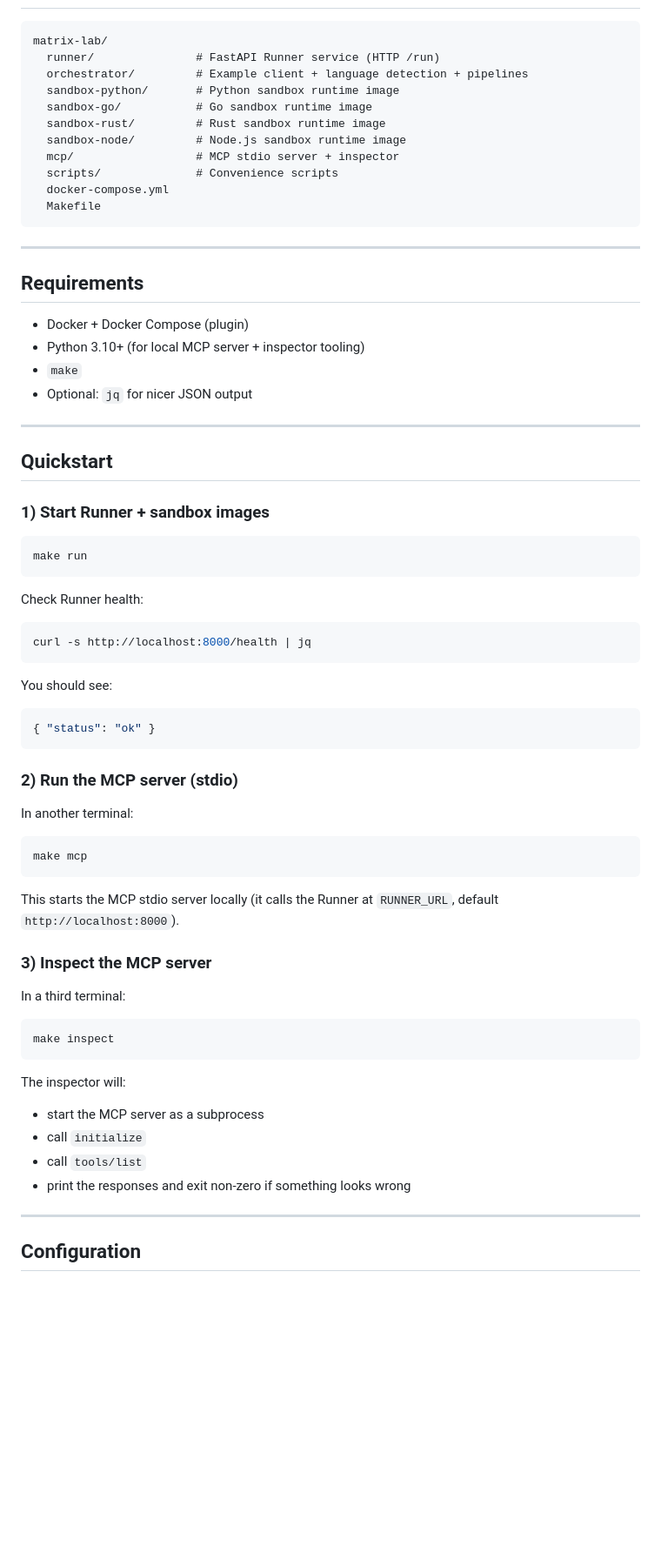
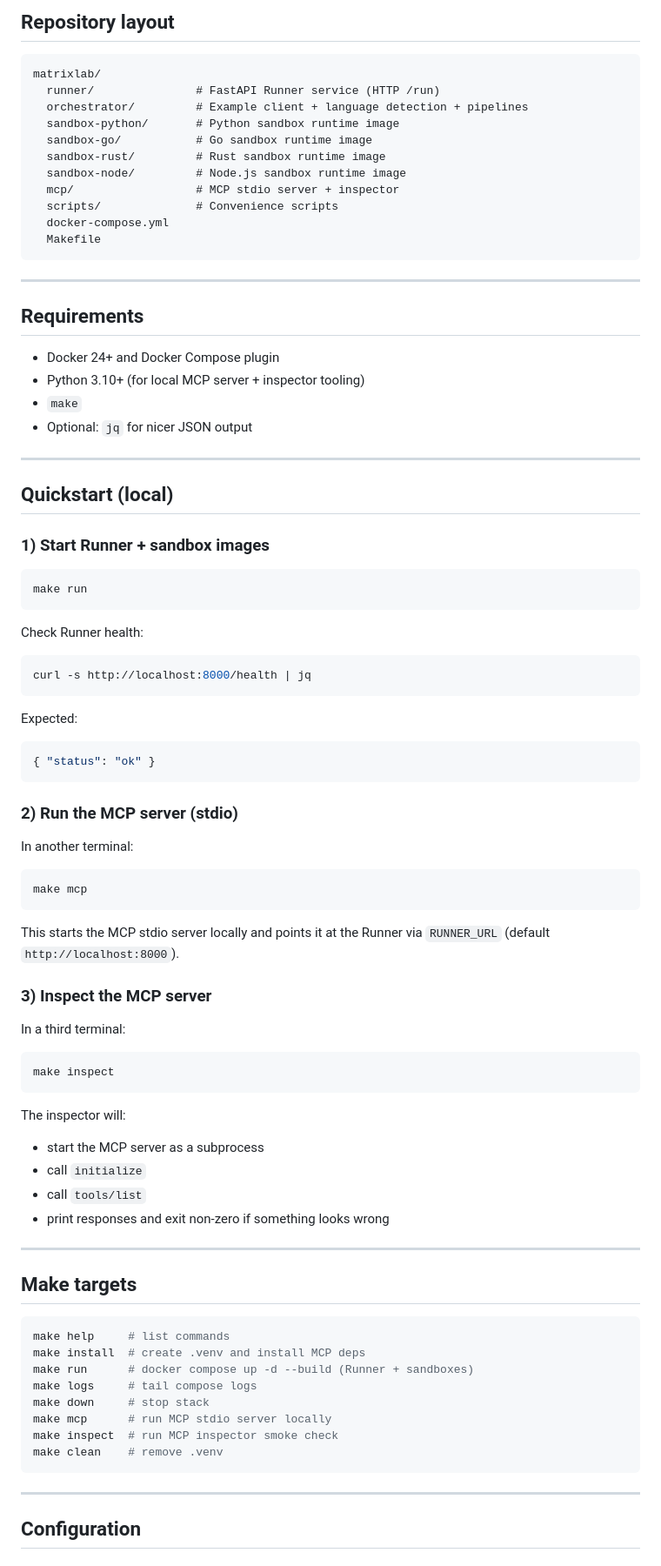
Before and after one commit to agent-matrix/matrixlab, a Markdown page: README.md, the part around one of its changes. Shown at 87% size. GitHub-like rendering; blank space fills up the shorter version.

`````diff
--- a/README.md
+++ b/README.md
@@ -47,6 +78,7 @@ Matrix Lab is designed for **safe automation**: it can be invoked by humans, CI
+## Repository layout
 
 ```text
-matrix-lab/
+matrixlab/
   runner/               # FastAPI Runner service (HTTP /run)
   orchestrator/         # Example client + language detection + pipelines
   sandbox-python/       # Python sandbox runtime image
@@ -57,20 +89,20 @@ matrix-lab/
   scripts/              # Convenience scripts
   docker-compose.yml
   Makefile
-````
+```
 
 ---
 
 ## Requirements
 
-* Docker + Docker Compose (plugin)
+* Docker 24+ and Docker Compose plugin
 * Python 3.10+ (for local MCP server + inspector tooling)
 * `make`
 * Optional: `jq` for nicer JSON output
 
 ---
 
-## Quickstart
+## Quickstart (local)
 
 ### 1) Start Runner + sandbox images
 
@@ -84,7 +116,7 @@ Check Runner health:
 curl -s http://localhost:8000/health | jq
 ```
 
-You should see:
+Expected:
 
 ```json
 { "status": "ok" }
@@ -98,7 +130,7 @@ In another terminal:
 make mcp
 ```
 
-This starts the MCP stdio server locally (it calls the Runner at `RUNNER_URL`, default `http://localhost:8000`).
+This starts the MCP stdio server locally and points it at the Runner via `RUNNER_URL` (default `http://localhost:8000`).
 
 ### 3) Inspect the MCP server
 
@@ -113,7 +145,22 @@ The inspector will:
 * start the MCP server as a subprocess
 * call `initialize`
 * call `tools/list`
-* print the responses and exit non-zero if something looks wrong
+* print responses and exit non-zero if something looks wrong
+
+---
+
+## Make targets
+
+```bash
+make help     # list commands
+make install  # create .venv and install MCP deps
+make run      # docker compose up -d --build (Runner + sandboxes)
+make logs     # tail compose logs
+make down     # stop stack
+make mcp      # run MCP stdio server locally
+make inspect  # run MCP inspector smoke check
+make clean    # remove .venv
+```
 
 ---
 
`````
Also changed, not shown: other parts of README.md (+56 -49 lines).
